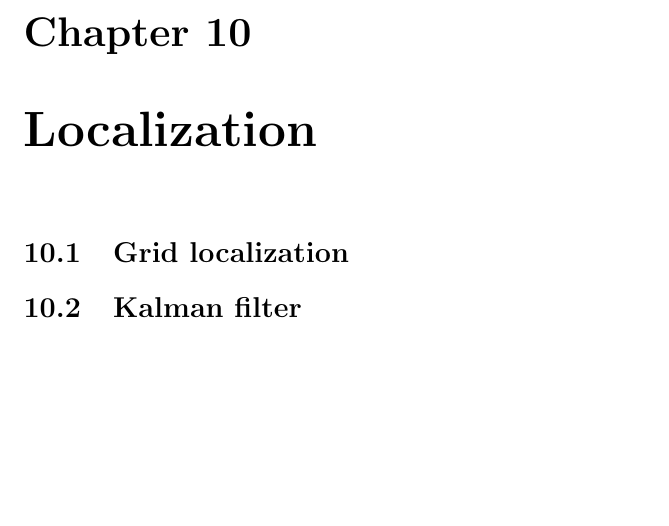
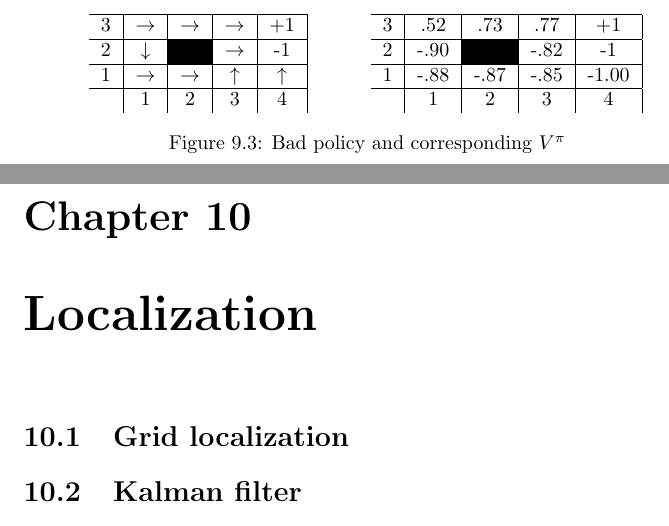
Before and after one commit to karimif/ai_notes, a LaTeX thesis (notes.tex): part of page 36 of 36 before the commit and two parts of pages 36 and 37 of 37 after it, the two joined at a grey line, cut at the place of the change, the shorter picture padded with empty space. Compiled offline with pdfLaTeX.

Commit message:
New bad policy example for MDP

```diff
--- a/notes.tex
+++ b/notes.tex
@@ -1400,6 +1400,35 @@ The optimal policy is defined in Figure~\ref{ref:sampleworldoptimalpolicy}. The
 \end{figure}
 
 
+\begin{figure}[h!]
+\centering
+\begin{subfigure}[b]{0.4\textwidth}
+\begin{tabular}{c|c|c|c|c|}
+\hline
+3 & $\rightarrow$ & $\rightarrow$ & $\rightarrow$ & +1 \\
+\hline
+2 & $\downarrow$ & \cellcolor{black} & $\rightarrow$ & -1 \\
+\hline
+1 & $\rightarrow$ & $\rightarrow$ & $\uparrow$ & $\uparrow$ \\
+\hline
+& 1 & 2 & 3 & 4 \\
+\end{tabular}
+\end{subfigure}
+\begin{subfigure}[b]{0.4\textwidth}
+\begin{tabular}{c|c|c|c|c|}
+\hline
+3 & .52 & .73 & .77 & +1 \\
+\hline
+2 & -.90 &\cellcolor{black} & -.82 & -1 \\
+\hline
+1 & -.88 & -.87 & -.85 & -1.00 \\
+\hline
+& 1 & 2 & 3 & 4 \\
+\end{tabular}
+\end{subfigure}
+\caption{Bad policy and corresponding $V^{\pi}$}
+\label{ref:sampleworldoptimalpolicy1}
+\end{figure}
 
 \chapter{Localization}
 \section{Grid localization}
```
